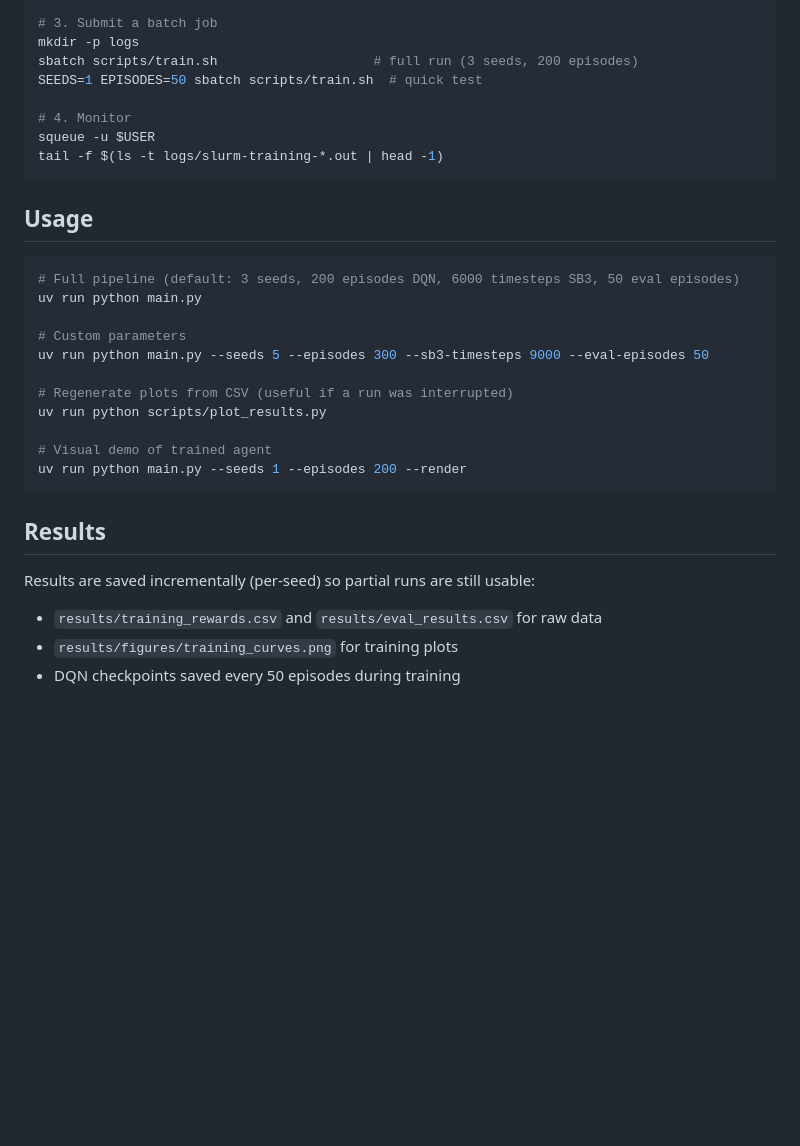
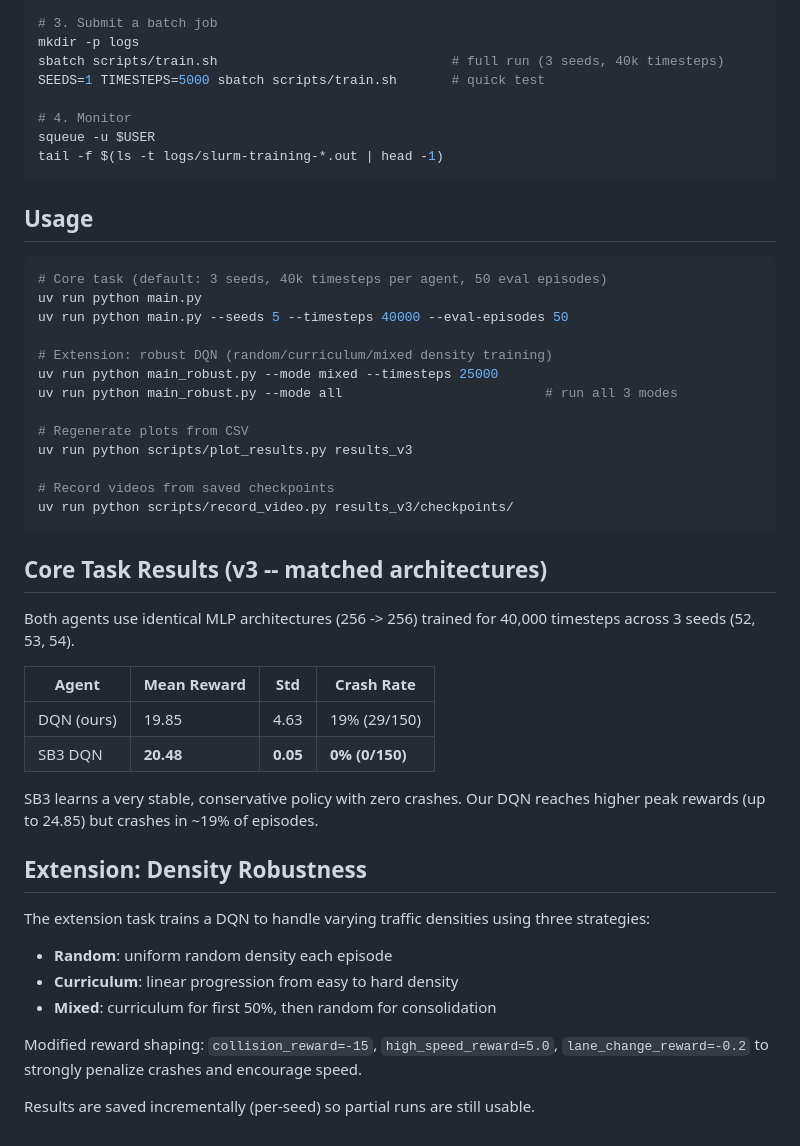
Before and after one commit to antoineyez/RL-project-Groupe-17, a Markdown page: README.md, the part around one of its changes. GitHub-like rendering; blank space fills up the shorter version.

Commit message:
upd(readme)

````diff
--- a/README.md
+++ b/README.md
@@ -60,8 +65,8 @@ pip install highway-env gymnasium stable-baselines3 numpy matplotlib tqdm pandas
 
 # 3. Submit a batch job
 mkdir -p logs
-sbatch scripts/train.sh                    # full run (3 seeds, 200 episodes)
-SEEDS=1 EPISODES=50 sbatch scripts/train.sh  # quick test
+sbatch scripts/train.sh                              # full run (3 seeds, 40k timesteps)
+SEEDS=1 TIMESTEPS=5000 sbatch scripts/train.sh       # quick test
 
 # 4. Monitor
 squeue -u $USER
@@ -71,22 +76,39 @@ tail -f $(ls -t logs/slurm-training-*.out | head -1)
 ## Usage
 
 ```bash
-# Full pipeline (default: 3 seeds, 200 episodes DQN, 6000 timesteps SB3, 50 eval episodes)
+# Core task (default: 3 seeds, 40k timesteps per agent, 50 eval episodes)
 uv run python main.py
+uv run python main.py --seeds 5 --timesteps 40000 --eval-episodes 50
 
-# Custom parameters
-uv run python main.py --seeds 5 --episodes 300 --sb3-timesteps 9000 --eval-episodes 50
+# Extension: robust DQN (random/curriculum/mixed density training)
+uv run python main_robust.py --mode mixed --timesteps 25000
+uv run python main_robust.py --mode all                          # run all 3 modes
 
-# Regenerate plots from CSV (useful if a run was interrupted)
-uv run python scripts/plot_results.py
+# Regenerate plots from CSV
+uv run python scripts/plot_results.py results_v3
 
-# Visual demo of trained agent
-uv run python main.py --seeds 1 --episodes 200 --render
+# Record videos from saved checkpoints
+uv run python scripts/record_video.py results_v3/checkpoints/
 ```
 
-## Results
+## Core Task Results (v3 -- matched architectures)
 
-Results are saved incrementally (per-seed) so partial runs are still usable:
-- `results/training_rewards.csv` and `results/eval_results.csv` for raw data
-- `results/figures/training_curves.png` for training plots
-- DQN checkpoints saved every 50 episodes during training
+Both agents use identical MLP architectures (256 -> 256) trained for 40,000 timesteps across 3 seeds (52, 53, 54).
+
+| Agent | Mean Reward | Std | Crash Rate |
+|-------|------------|-----|------------|
+| DQN (ours) | 19.85 | 4.63 | 19% (29/150) |
+| SB3 DQN | **20.48** | **0.05** | **0% (0/150)** |
+
+SB3 learns a very stable, conservative policy with zero crashes. Our DQN reaches higher peak rewards (up to 24.85) but crashes in ~19% of episodes.
+
+## Extension: Density Robustness
+
+The extension task trains a DQN to handle varying traffic densities using three strategies:
+- **Random**: uniform random density each episode
+- **Curriculum**: linear progression from easy to hard density
+- **Mixed**: curriculum for first 50%, then random for consolidation
+
+Modified reward shaping: `collision_reward=-15`, `high_speed_reward=5.0`, `lane_change_reward=-0.2` to strongly penalize crashes and encourage speed.
+
+Results are saved incrementally (per-seed) so partial runs are still usable.
````
Also changed, not shown: other parts of README.md (+17 -12 lines).
